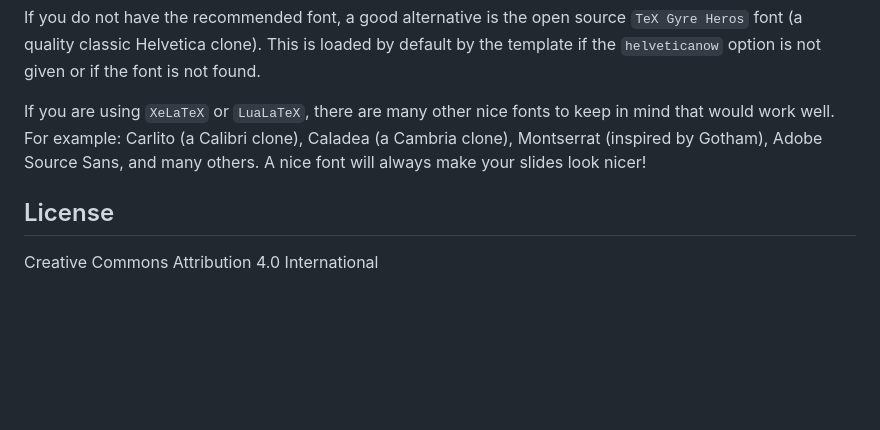
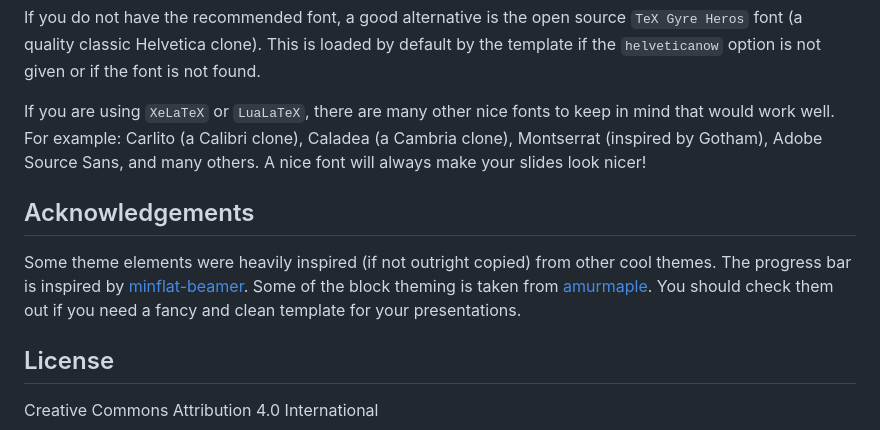
Before and after one commit to alexfikl/uvt-beamer, a Markdown page: README.md, the part around the change. GitHub-like rendering; blank space fills up the shorter version.

Commit message:
docs: add ack to readme

```diff
--- a/README.md
+++ b/README.md
@@ -72,6 +72,15 @@ keep in mind that would work well. For example: Carlito (a Calibri clone),
 Caladea (a Cambria clone), Montserrat (inspired by Gotham), Adobe Source Sans,
 and many others. A nice font will always make your slides look nicer!
 
+## Acknowledgements
+
+Some theme elements were heavily inspired (if not outright copied) from other
+cool themes. The progress bar is inspired by
+[minflat-beamer](https://github.com/vipowueb/minflat-beamer). Some of the block
+theming is taken from
+[amurmaple](https://gitlab.gutenberg-asso.fr/mchupin/amurmaple). You should
+check them out if you need a fancy and clean template for your presentations.
+
 ## License
 
 Creative Commons Attribution 4.0 International
```
